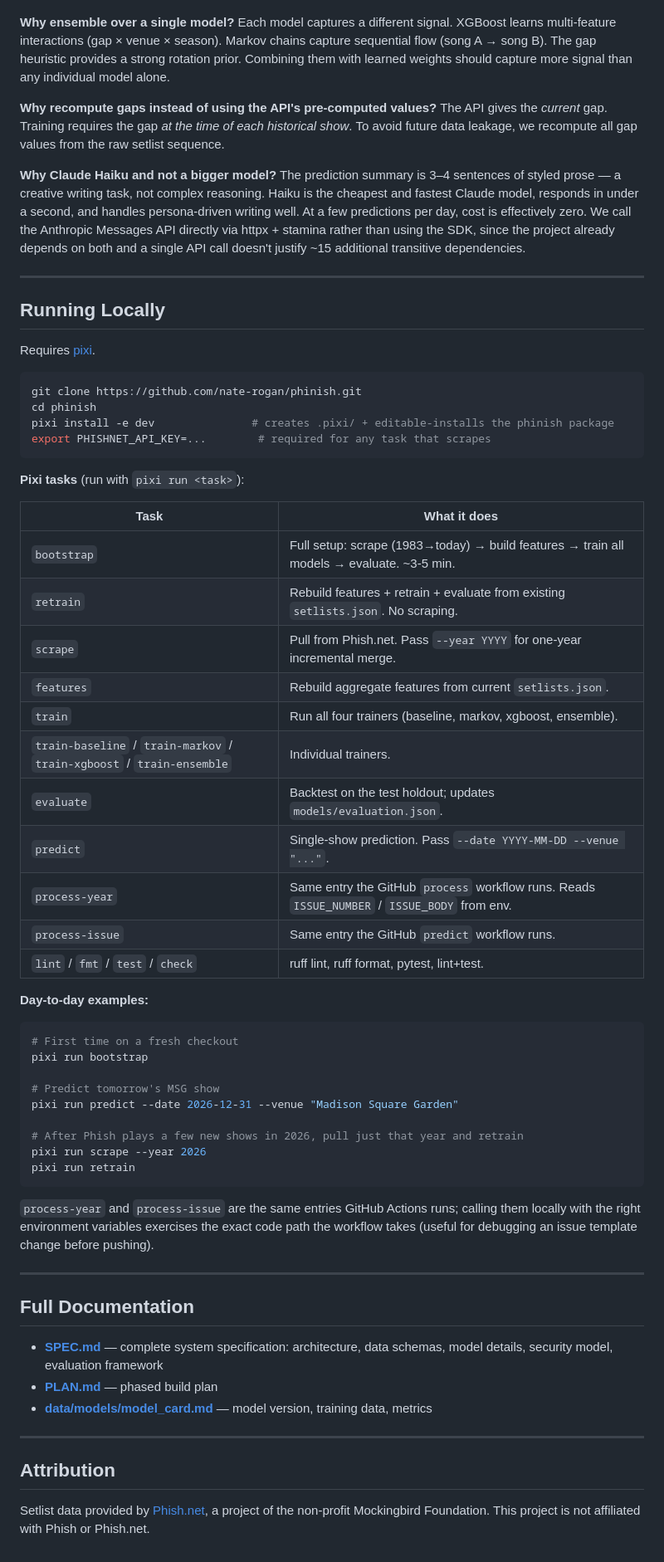
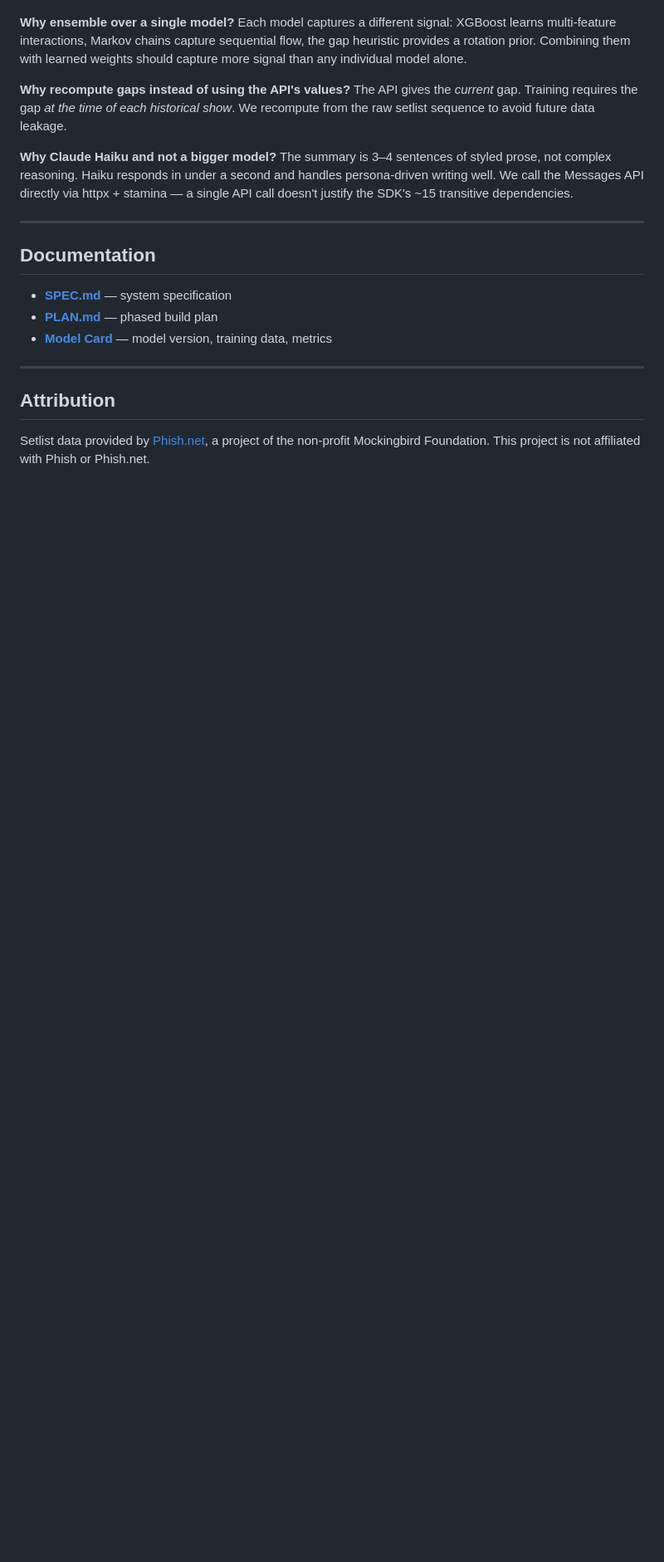
Before and after one commit to nate-rogan/phinish, a Markdown page: README.md, the part around one of its changes. Shown at 83% size. GitHub-like rendering; blank space fills up the shorter version.

````diff
--- a/README.md
+++ b/README.md
@@ -157,68 +155,20 @@ The system has no sustained load — predictions are requested a few times a day
 
 **Why ensemble over a single model?**
-Each model captures a different signal. XGBoost learns multi-feature interactions (gap × venue × season). Markov chains capture sequential flow (song A → song B). The gap heuristic provides a strong rotation prior. Combining them with learned weights should capture more signal than any individual model alone.
+Each model captures a different signal: XGBoost learns multi-feature interactions, Markov chains capture sequential flow, the gap heuristic provides a rotation prior. Combining them with learned weights should capture more signal than any individual model alone.
 
-**Why recompute gaps instead of using the API's pre-computed values?**
-The API gives the *current* gap. Training requires the gap *at the time of each historical show*. To avoid future data leakage, we recompute all gap values from the raw setlist sequence.
+**Why recompute gaps instead of using the API's values?**
+The API gives the *current* gap. Training requires the gap *at the time of each historical show*. We recompute from the raw setlist sequence to avoid future data leakage.
 
 **Why Claude Haiku and not a bigger model?**
-The prediction summary is 3–4 sentences of styled prose — a creative writing task, not complex reasoning. Haiku is the cheapest and fastest Claude model, responds in under a second, and handles persona-driven writing well. At a few predictions per day, cost is effectively zero. We call the Anthropic Messages API directly via httpx + stamina rather than using the SDK, since the project already depends on both and a single API call doesn't justify ~15 additional transitive dependencies.
+The summary is 3–4 sentences of styled prose, not complex reasoning. Haiku responds in under a second and handles persona-driven writing well. We call the Messages API directly via httpx + stamina — a single API call doesn't justify the SDK's ~15 transitive dependencies.
 
 ---
 
-## Running Locally
+## Documentation
 
-Requires [pixi](https://pixi.sh).
-
-```bash
-git clone https://github.com/nate-rogan/phinish.git
-cd phinish
-pixi install -e dev               # creates .pixi/ + editable-installs the phinish package
-export PHISHNET_API_KEY=...        # required for any task that scrapes
-```
-
-**Pixi tasks** (run with `pixi run <task>`):
-
-| Task | What it does |
-|---|---|
-| `bootstrap` | Full setup: scrape (1983→today) → build features → train all models → evaluate. ~3-5 min. |
-| `retrain` | Rebuild features + retrain + evaluate from existing `setlists.json`. No scraping. |
-| `scrape` | Pull from Phish.net. Pass `--year YYYY` for one-year incremental merge. |
-| `features` | Rebuild aggregate features from current `setlists.json`. |
-| `train` | Run all four trainers (baseline, markov, xgboost, ensemble). |
-| `train-baseline` / `train-markov` / `train-xgboost` / `train-ensemble` | Individual trainers. |
-| `evaluate` | Backtest on the test holdout; updates `models/evaluation.json`. |
-| `predict` | Single-show prediction. Pass `--date YYYY-MM-DD --venue "..."`. |
-| `process-year` | Same entry the GitHub `process` workflow runs. Reads `ISSUE_NUMBER` / `ISSUE_BODY` from env. |
-| `process-issue` | Same entry the GitHub `predict` workflow runs. |
-| `lint` / `fmt` / `test` / `check` | ruff lint, ruff format, pytest, lint+test. |
-
-**Day-to-day examples:**
-
-```bash
-# First time on a fresh checkout
-pixi run bootstrap
-
-# Predict tomorrow's MSG show
-pixi run predict --date 2026-12-31 --venue "Madison Square Garden"
-
-# After Phish plays a few new shows in 2026, pull just that year and retrain
-pixi run scrape --year 2026
-pixi run retrain
-```
-
-`process-year` and `process-issue` are the same entries GitHub Actions runs;
-calling them locally with the right environment variables exercises the
-exact code path the workflow takes (useful for debugging an issue
-template change before pushing).
-
----
-
-## Full Documentation
-
-- **[SPEC.md](docs/specs/SPEC.md)** — complete system specification: architecture, data schemas, model details, security model, evaluation framework
+- **[SPEC.md](docs/specs/SPEC.md)** — system specification
 - **[PLAN.md](docs/plans/PLAN.md)** — phased build plan
-- **[data/models/model_card.md](data/models/model_card.md)** — model version, training data, metrics
+- **[Model Card](data/models/model_card.md)** — model version, training data, metrics
 
 ---
 
````
Also changed, not shown: other parts of README.md (+54 -56 lines).
